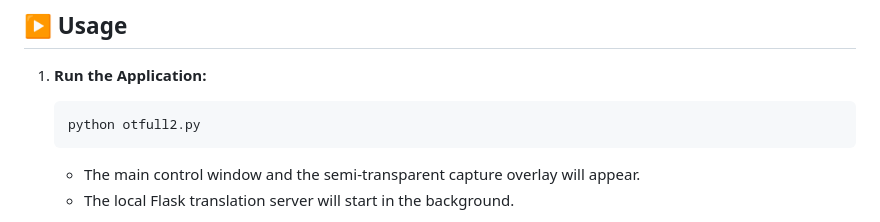
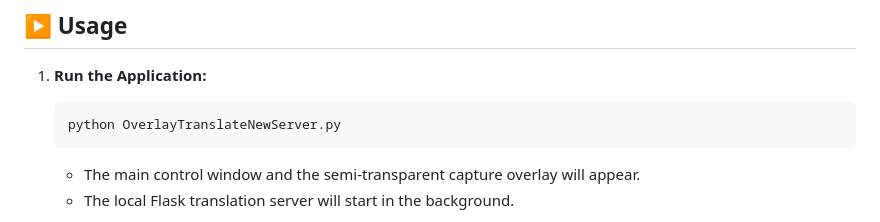
Before and after one commit to AmusinglySimple/Overlay-Translate-Lite, a Markdown page: README.md, the part around the change. GitHub-like rendering.

````diff
--- a/README.md
+++ b/README.md
@@ -65,7 +65,7 @@ Overlay Translate provides a seamless way to capture text directly from your scr
 
 1.  **Run the Application:**
     ```bash
-    python otfull2.py
+    python OverlayTranslateNewServer.py
     ```
     *   The main control window and the semi-transparent capture overlay will appear.
     *   The local Flask translation server will start in the background.
````
